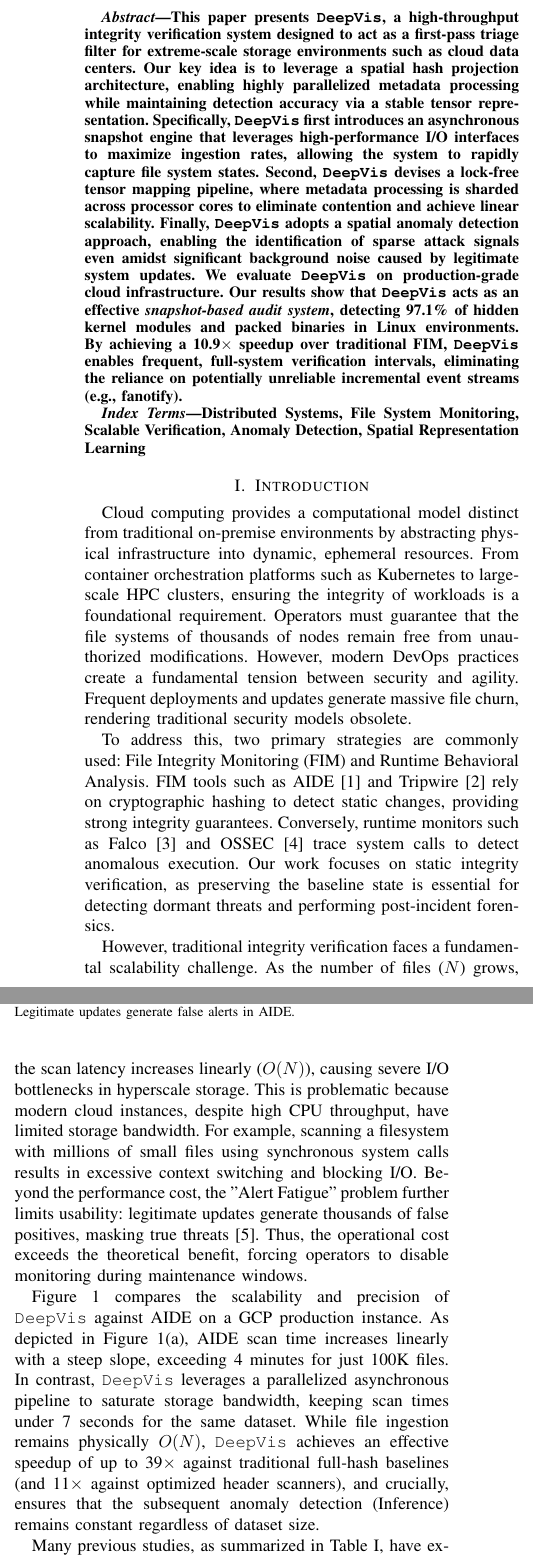
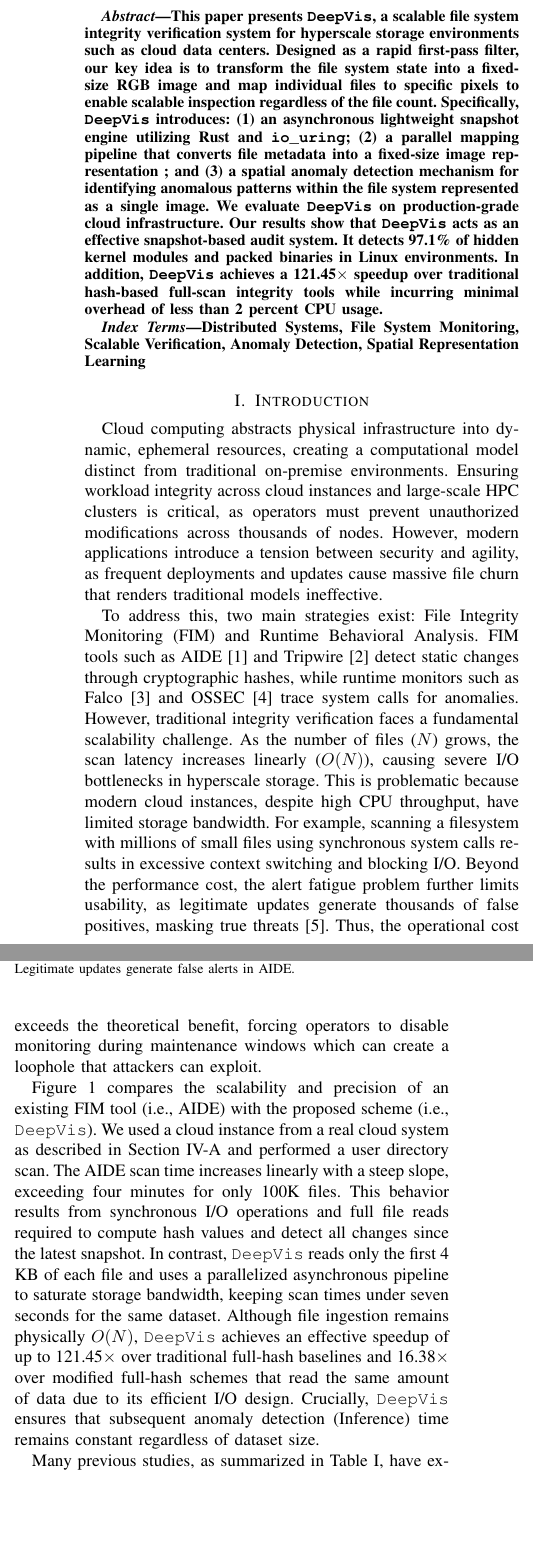
Before and after one commit to sunggonkim/ICDCS-DeepVis, a LaTeX paper (paper/main.tex, which reads paper/1. Introduction.tex): two parts of the columns of page 1 of 12, joined at a grey line, cut so that both start at the same text, the shorter picture padded with empty space. Compiled offline with pdfLaTeX.

Commit message:
Updates from Overleaf

```diff
--- a/paper/1. Introduction.tex
+++ b/paper/1. Introduction.tex
@@ -1,9 +1,11 @@
 \section{Introduction}
-Cloud computing provides a computational model distinct from traditional on-premise environments by abstracting physical infrastructure into dynamic, ephemeral resources. From container orchestration platforms such as Kubernetes to large-scale HPC clusters, ensuring the integrity of workloads is a foundational requirement. Operators must guarantee that the file systems of thousands of nodes remain free from unauthorized modifications. However, modern DevOps practices create a fundamental tension between security and agility. Frequent deployments and updates generate massive file churn, rendering traditional security models obsolete.
+Cloud computing abstracts physical infrastructure into dynamic, ephemeral resources, creating a computational model distinct from traditional on-premise environments.
+Ensuring workload integrity across cloud instances and large-scale HPC clusters is critical, as operators must prevent unauthorized modifications across thousands of nodes.
+However, modern applications introduce a tension between security and agility, as frequent deployments and updates cause massive file churn that renders traditional models ineffective.
 
-To address this, two primary strategies are commonly used: File Integrity Monitoring (FIM) and Runtime Behavioral Analysis. FIM tools such as AIDE~\cite{aide} and Tripwire~\cite{tripwire} rely on cryptographic hashing to detect static changes, providing strong integrity guarantees. Conversely, runtime monitors such as Falco~\cite{falco} and OSSEC~\cite{ossec} trace system calls to detect anomalous execution. Our work focuses on static integrity verification, as preserving the baseline state is essential for detecting dormant threats and performing post-incident forensics.
 
-However, traditional integrity verification faces a fundamental scalability challenge. As the number of files ($N$) grows, the scan latency increases linearly ($O(N)$), causing severe I/O bottlenecks in hyperscale storage. This is problematic because modern cloud instances, despite high CPU throughput, have limited storage bandwidth. For example, scanning a filesystem with millions of small files using synchronous system calls results in excessive context switching and blocking I/O. Beyond the performance cost, the "Alert Fatigue" problem further limits usability: legitimate updates generate thousands of false positives, masking true threats~\cite{arp2022dos}. Thus, the operational cost exceeds the theoretical benefit, forcing operators to disable monitoring during maintenance windows.
+To address this, two main strategies exist: File Integrity Monitoring (FIM) and Runtime Behavioral Analysis. FIM tools such as AIDE~\cite{aide} and Tripwire~\cite{tripwire} detect static changes through cryptographic hashes, while runtime monitors such as Falco~\cite{falco} and OSSEC~\cite{ossec} trace system calls for anomalies. However, traditional integrity verification faces a fundamental scalability challenge. As the number of files ($N$) grows, the scan latency increases linearly ($O(N)$), causing severe I/O bottlenecks in hyperscale storage. This is problematic because modern cloud instances, despite high CPU throughput, have limited storage bandwidth. For example, scanning a filesystem with millions of small files using synchronous system calls results in excessive context switching and blocking I/O. Beyond the performance cost, the alert fatigue problem further limits usability, as legitimate updates generate thousands of false positives, masking true threats~\cite{arp2022dos}. Thus, the operational cost exceeds the theoretical benefit, forcing operators to disable monitoring during maintenance windows which can create a loophole that attackers can exploit.
+
 
 \begin{figure}[t]
 \centering
@@ -17,11 +19,12 @@ However, traditional integrity verification faces a fundamental scalability chal
     \includegraphics[width=0.47\columnwidth]{Figures/fig_motivation_b.pdf}
 }
 \vspace{5mm}
-\caption{(a) DeepVis achieves high-throughput saturation via async I/O. (b) Legitimate updates generate false alerts in AIDE.}
+\caption{(a) \DeepVis achieves high-throughput saturation via async I/O. (b) Legitimate updates generate false alerts in AIDE.}
 \label{fig:motivation}
 \end{figure}
 
-Figure~\ref{fig:motivation} compares the scalability and precision of \DeepVis against AIDE on a GCP production instance. As depicted in Figure~\ref{fig:motivation}(a), AIDE scan time increases linearly with a steep slope, exceeding 4 minutes for just 100K files. In contrast, \DeepVis leverages a parallelized asynchronous pipeline to saturate storage bandwidth, keeping scan times under 7 seconds for the same dataset. While file ingestion remains physically $O(N)$, \DeepVis achieves an effective speedup of up to 39$\times$ against traditional full-hash baselines (and 11$\times$ against optimized header scanners), and crucially, ensures that the subsequent anomaly detection (Inference) remains constant regardless of dataset size.
+Figure~\ref{fig:motivation} compares the scalability and precision of an existing FIM tool (i.e., AIDE) with the proposed scheme (i.e., \DeepVis). We used a cloud instance from a real cloud system as described in Section~\ref{eval_setup} and performed a user directory scan. The AIDE scan time increases linearly with a steep slope, exceeding four minutes for only 100K files. This behavior results from synchronous I/O operations and full file reads required to compute hash values and detect all changes since the latest snapshot. In contrast, \DeepVis reads only the first 4 KB of each file and uses a parallelized asynchronous pipeline to saturate storage bandwidth, keeping scan times under seven seconds for the same dataset. Although file ingestion remains physically \(O(N)\), \DeepVis achieves an effective speedup of up to 121.45$\times$ over traditional full-hash baselines and 16.38$\times$ over modified full-hash schemes that read the same amount of data due to its efficient I/O design. Crucially, \DeepVis ensures that subsequent anomaly detection (Inference) time remains constant regardless of dataset size.
+
 
 
 \begin{table}[t]
--- a/paper/main.tex
+++ b/paper/main.tex
@@ -41,12 +41,8 @@
 \maketitle
 
 \begin{abstract}
-This paper presents \DeepVis, a high-throughput integrity verification system designed to act as a first-pass triage filter for extreme-scale storage environments such as cloud data centers.
-Our key idea is to leverage a spatial hash projection architecture, enabling highly parallelized metadata processing while maintaining detection accuracy via a stable tensor representation.
-Specifically, \DeepVis first introduces an asynchronous snapshot engine that leverages high-performance I/O interfaces to maximize ingestion rates, allowing the system to rapidly capture file system states.
-Second, \DeepVis devises a lock-free tensor mapping pipeline, where metadata processing is sharded across processor cores to eliminate contention and achieve linear scalability.
-Finally, \DeepVis adopts a spatial anomaly detection approach, enabling the identification of sparse attack signals even amidst significant background noise caused by legitimate system updates.
-We evaluate \DeepVis on production-grade cloud infrastructure. Our results show that \DeepVis acts as an effective \textit{snapshot-based audit system}, detecting 97.1\% of hidden kernel modules and packed binaries in Linux environments. By achieving a 10.9$\times$ speedup over traditional FIM, \DeepVis enables frequent, full-system verification intervals, eliminating the reliance on potentially unreliable incremental event streams (e.g., fanotify).
+This paper presents \DeepVis, a scalable file system integrity verification system for hyperscale storage environments such as cloud data centers. Designed as a rapid first-pass filter, our key idea is to transform the file system state into a fixed-size RGB image and map individual files to specific pixels to enable scalable inspection regardless of the file count. Specifically, \DeepVis introduces: (1) an asynchronous lightweight snapshot engine utilizing Rust and \texttt{io\_uring}; (2) a parallel mapping pipeline that converts file metadata into a fixed-size image representation ; and (3) a spatial anomaly detection mechanism for identifying anomalous patterns within the file system represented as a single image. We evaluate \DeepVis on production-grade cloud infrastructure. Our results show that \DeepVis acts as an effective snapshot-based audit system. It detects 97.1\% of hidden kernel modules and packed binaries in Linux environments.
+In addition, \DeepVis achieves a 121.45$\times$ speedup over traditional hash-based full-scan integrity tools while incurring minimal overhead of less than 2 percent CPU usage.
 \end{abstract}
 
 \begin{IEEEkeywords}
```
Also changed, not shown: paper/4. Evaluation.tex (+1 -1 lines), paper/main.tex (2 more changed lines).
